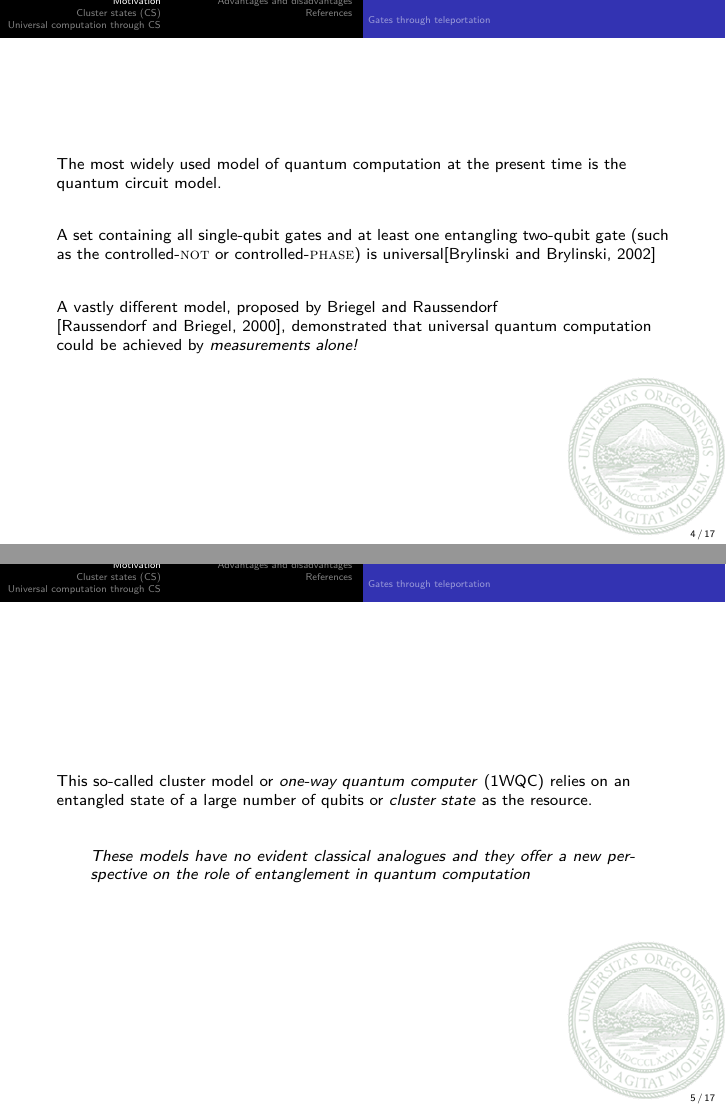
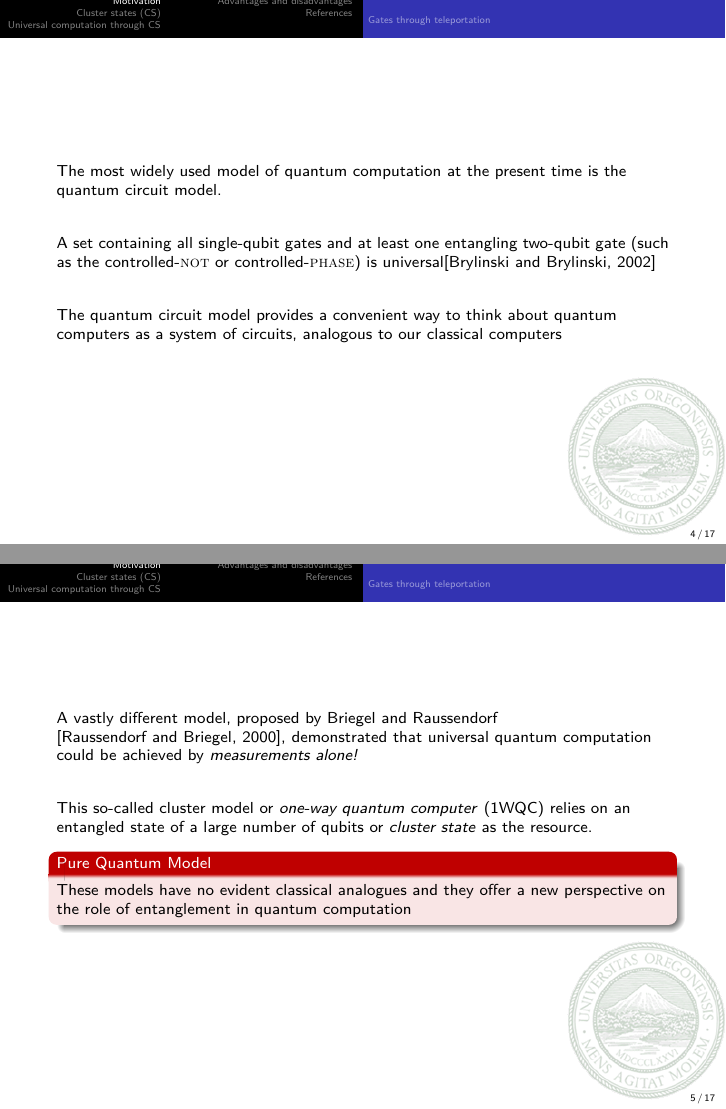
Before and after one commit to zschmidt/ClusterStateComputing, LaTeX slides (presentation/beamer.tex): pages 4 and 5 of 17, joined at a grey line. Compiled offline with pdfLaTeX.

```diff
--- a/presentation/beamer.tex
+++ b/presentation/beamer.tex
@@ -1,18 +1,12 @@
-
-\documentclass[8pt,mathserif]{beamer}
+%\documentclass[8pt,mathserif]{beamer}
+\documentclass[8pt]{beamer}
 \usepackage{etex}
 \usetheme{Warsaw}
 \usecolortheme{whale}
-\usepackage{times}  % fonts are up to you
-\usepackage{graphicx}
-\usepackage{verbatim}
 \usepackage{amsmath}
 \usepackage{color}
-\usepackage{listings}
 \usepackage{lmodern}
 \usepackage{multicol}
-\usepackage{epsfig}
-\usepackage[T1]{fontenc}
 \usepackage{lib/qcircuit}
 \include{lib/qmacros}
 %Zach's note: I'm unable to compile with this package.
@@ -249,20 +240,19 @@
 A set containing all single-qubit gates and at least one entangling two-qubit gate (such as the controlled-\textsc{not} or controlled-\textsc{phase}) is universal\cite{brylinski2002universal}
 
 \vspace{2em}
-A vastly different model, proposed by Briegel and Raussendorf \cite{briegel2000measurements}, demonstrated that universal quantum computation could be achieved by \textit{measurements alone!}
+The quantum circuit model provides a convenient way to think about quantum computers as a system of circuits, analogous to our classical computers
 
 \end{frame}
 \begin{frame}
+A vastly different model, proposed by Briegel and Raussendorf \cite{briegel2000measurements}, demonstrated that universal quantum computation could be achieved by \textit{measurements alone!}
 
 \vspace{2em}
 This so-called cluster model or \textit{one-way quantum computer} (1WQC) relies on an entangled state of a large number of qubits or \textit{cluster state} as the resource.\\
 
-\vspace{2em}
-%Yes I know it's not a quotation -- it is, however, a convenient environment
-\begin{quotation}
-\noindent
-These models have no evident classical analogues and they offer a new perspective on the role of entanglement in quantum computation
-\end{quotation}
+      \begin{alertblock}{Pure Quantum Model}
+        These models have no evident classical analogues and they offer a new perspective on the role of entanglement in quantum computation
+      \end{alertblock}
+
 \end{frame}
 
 \subsection{Gates through teleportation}
```
Also changed, not shown: presentation/beamer.pdf, presentation/beamer.tex (11 more changed lines).
